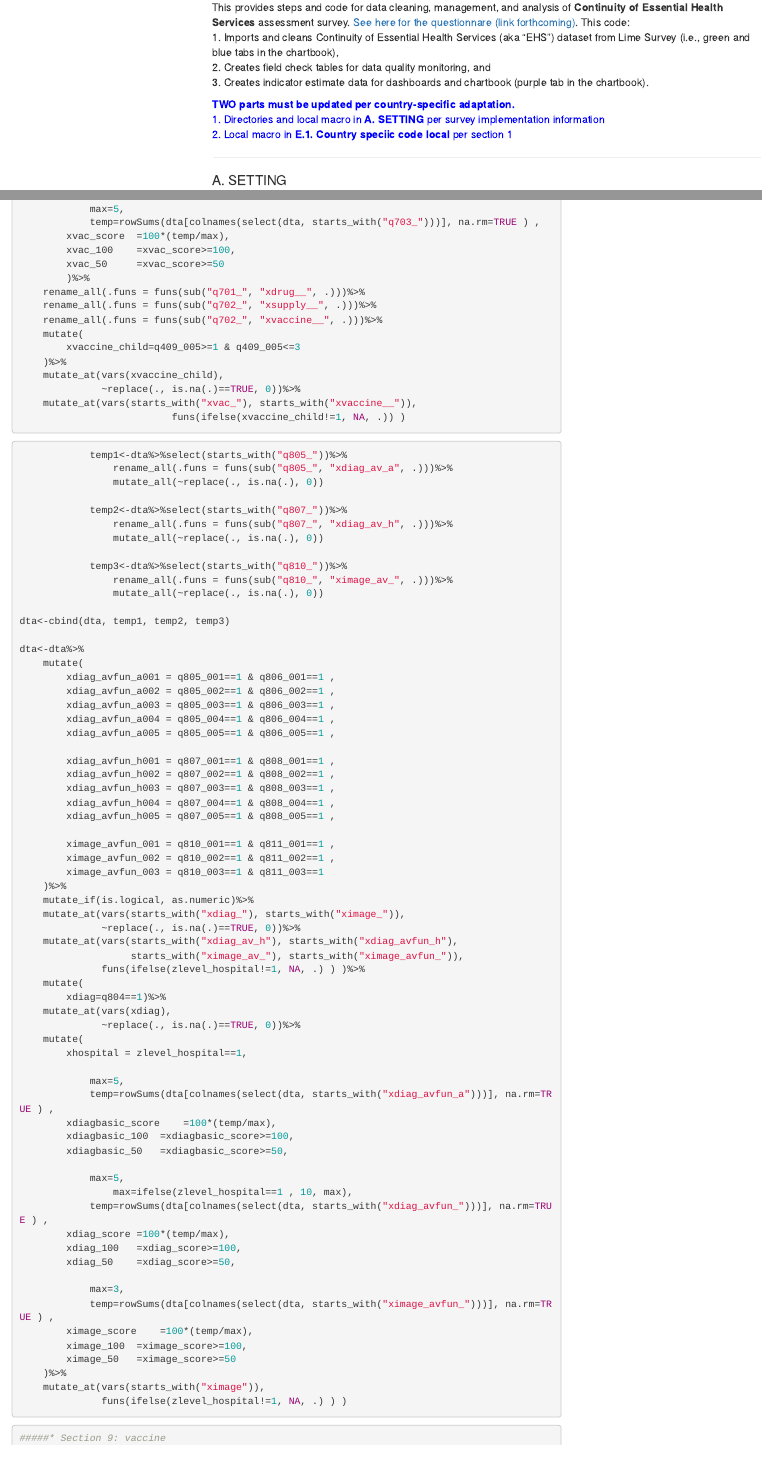
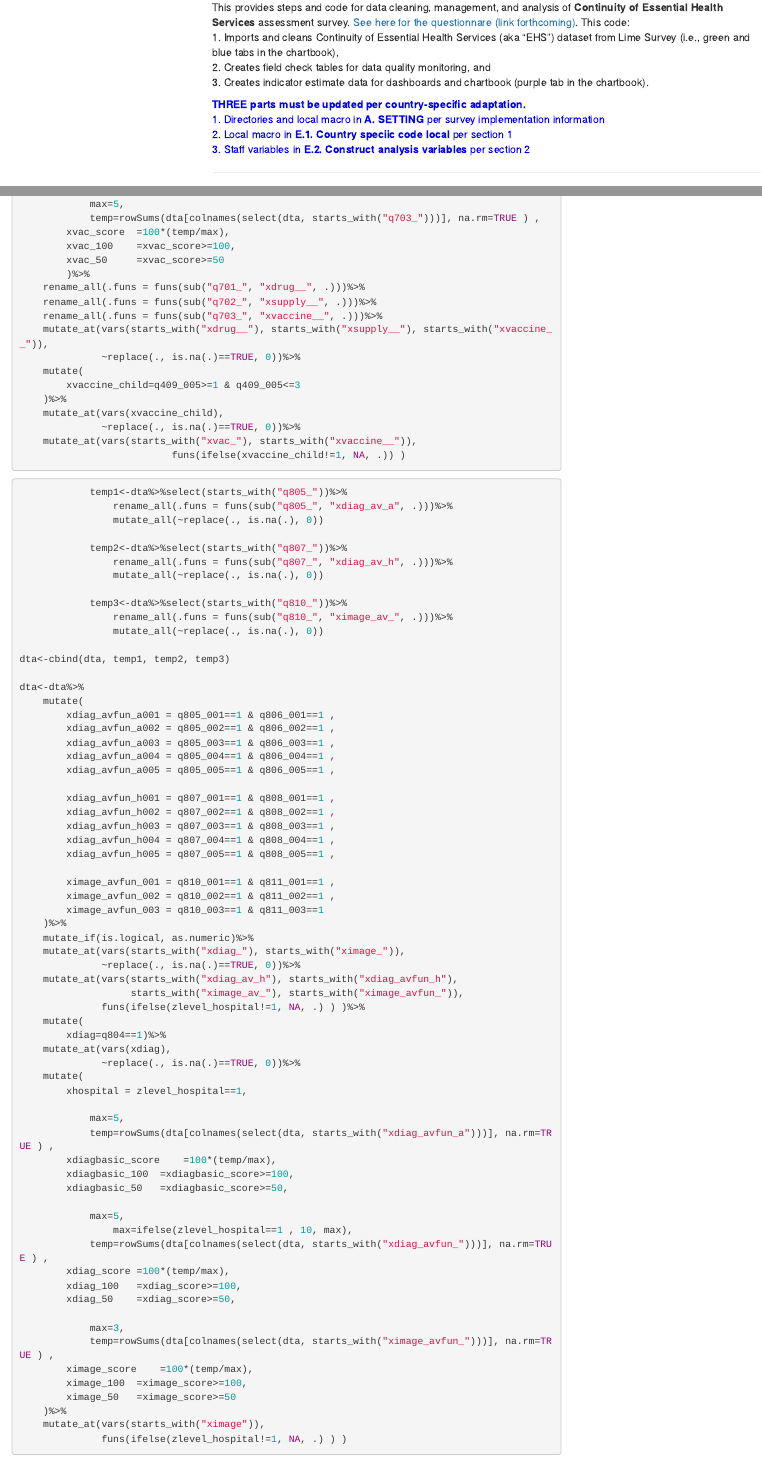
Before and after one commit to yoonjoung/WHO_HFA_COVID19, an R Markdown document (CEHS_DataManagement.Rmd): the page in a window 1100 px wide, from 80 px down, and a second part further down, joined at a grey line. The pictures show the output file CEHS_DataManagement.html that the author committed with the source, opened offline; menus at the side of the page are left out; long lines of code are wrapped.

Commit message:
Add files via upload

```diff
--- a/CEHS_DataManagement.Rmd
+++ b/CEHS_DataManagement.Rmd
@@ -38,9 +38,10 @@ This provides steps and code for data cleaning, management, and analysis of __Co
 3. Creates indicator estimate data for dashboards and chartbook (purple tab in the chartbook).
 
 <span style="color: blue;">
-__TWO parts must be updated per country-specific adaptation.__
+__THREE parts must be updated per country-specific adaptation.__
 1. Directories and local macro in __A. SETTING__ per survey implementation information
-2. Local macro in __E.1. Country speciic code local__ per section 1</span>
+2. Local macro in __E.1. Country speciic code local__ per section 1
+3. Staff variables in __E.2. Construct analysis variables__ per section 2</span>
 
 ---
 
@@ -1235,7 +1236,9 @@ dta<-dta%>%
     	)%>%
     rename_all(.funs = funs(sub("q701_", "xdrug__", .)))%>%
     rename_all(.funs = funs(sub("q702_", "xsupply__", .)))%>%
-    rename_all(.funs = funs(sub("q702_", "xvaccine__", .)))%>%
+    rename_all(.funs = funs(sub("q703_", "xvaccine__", .)))%>%
+    mutate_at(vars(starts_with("xdrug__"), starts_with("xsupply__"), starts_with("xvaccine__")),
+              ~replace(., is.na(.)==TRUE, 0))%>%
     mutate(
         xvaccine_child=q409_005>=1 & q409_005<=3
     )%>%
```
Also changed, not shown: COVID19HospitalReadiness_DataManagement.Rmd (+3 -1 lines), CEHS_DataManagement.html, COVID19HospitalReadiness_DataManagement.html, 2 other files.
